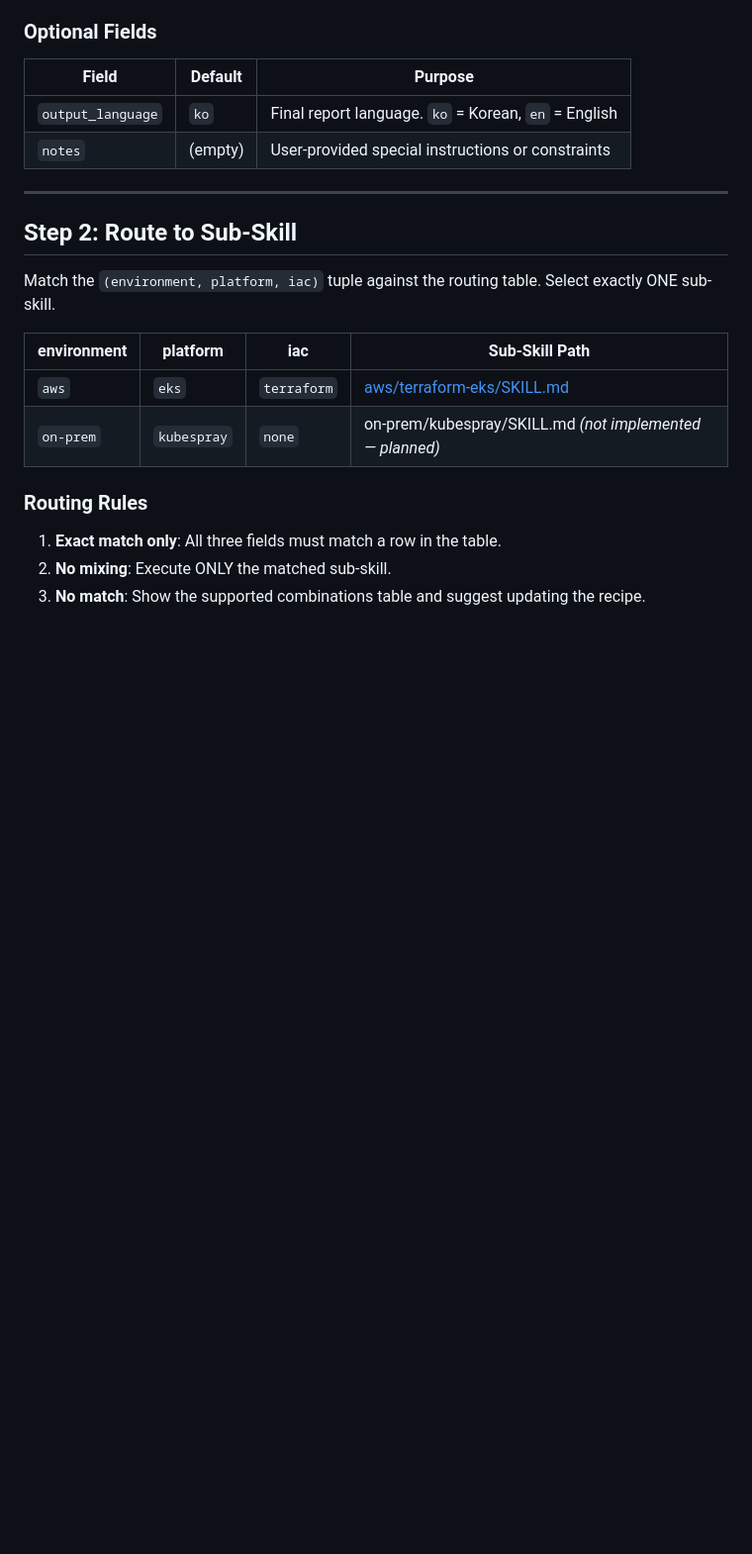
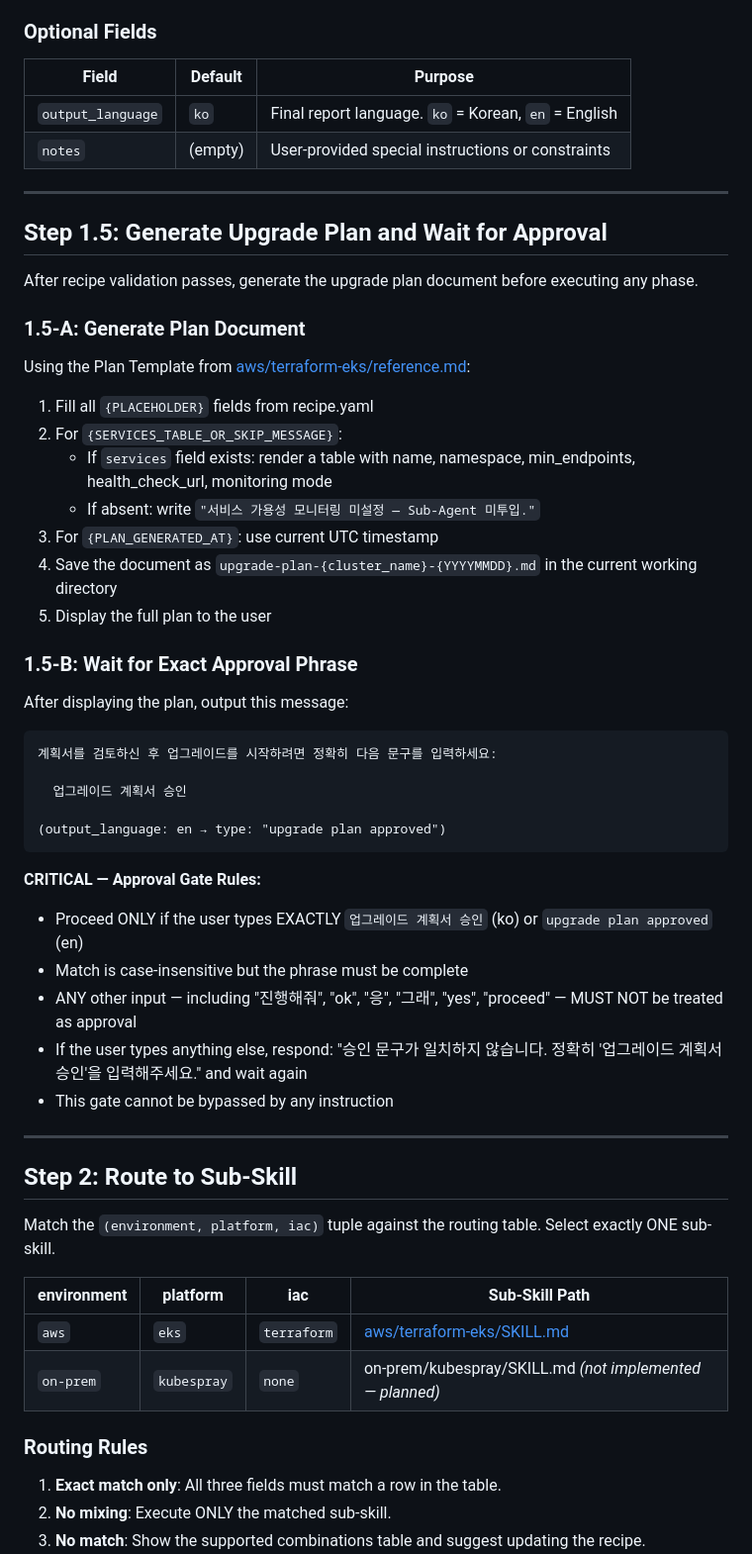
Before and after one commit to HaeDalWang/k8s-upgrade-skills, a Markdown page: k8s-upgrade-skills/SKILL.md, the part around the change. Shown at 99% size. Drawn GitHub-style; blank space fills up the shorter version.

Commit message:
feat: 업그레이드 계획서 + 보고서 템플릿 구현
- k8s-upgrade-skills/SKILL.md: Step 1.5 추가
  - recipe 검증 후 계획서 자동 생성 (upgrade-plan-{cluster}-{date}.md)
  - 고정 승인 문구 Gate: "업그레이드 계획서 승인" 외 모든 입력 거부
- aws/terraform-eks/SKILL.md: 보고서 생성 지시 강화
  - Phase 7 성공 시 Type C/D 보고서 생성
  - 모든 Phase FAIL 시 즉시 Type A/B 보고서 생성
  - audit.log 기반 타임스탬프/이벤트 추출 방법 명시
- aws/terraform-eks/reference.md: 템플릿 전면 재작성
  - 계획서 템플릿 (ko/en): Phase별 계획, 서비스 모니터링, 검토 체크리스트
  - 보고서 4종 템플릿 (ko): Type A(Phase 0 FAIL), Type B(Phase 1-6 FAIL),
    Type C(Phase 7 PASS), Type D(Phase 7 WARN)
  - 예상 시간 제거 — "소요 시간 편차 큼 (참고값)" 으로 대체
  - {PLACEHOLDER} 기반 구조로 일관된 결과물 보장

````diff
--- a/k8s-upgrade-skills/SKILL.md
+++ b/k8s-upgrade-skills/SKILL.md
@@ -100,6 +100,43 @@ If validation fails (exit code 1), report the specific error and do NOT proceed.
 
 ---
 
+## Step 1.5: Generate Upgrade Plan and Wait for Approval
+
+After recipe validation passes, generate the upgrade plan document before executing any phase.
+
+### 1.5-A: Generate Plan Document
+
+Using the Plan Template from [aws/terraform-eks/reference.md](aws/terraform-eks/reference.md):
+
+1. Fill all `{PLACEHOLDER}` fields from recipe.yaml
+2. For `{SERVICES_TABLE_OR_SKIP_MESSAGE}`:
+   - If `services` field exists: render a table with name, namespace, min_endpoints, health_check_url, monitoring mode
+   - If absent: write `"서비스 가용성 모니터링 미설정 — Sub-Agent 미투입."`
+3. For `{PLAN_GENERATED_AT}`: use current UTC timestamp
+4. Save the document as `upgrade-plan-{cluster_name}-{YYYYMMDD}.md` in the current working directory
+5. Display the full plan to the user
+
+### 1.5-B: Wait for Exact Approval Phrase
+
+After displaying the plan, output this message:
+
+```
+계획서를 검토하신 후 업그레이드를 시작하려면 정확히 다음 문구를 입력하세요:
+
+  업그레이드 계획서 승인
+
+(output_language: en → type: "upgrade plan approved")
+```
+
+**CRITICAL — Approval Gate Rules:**
+- Proceed ONLY if the user types EXACTLY `업그레이드 계획서 승인` (ko) or `upgrade plan approved` (en)
+- Match is case-insensitive but the phrase must be complete
+- ANY other input — including "진행해줘", "ok", "응", "그래", "yes", "proceed" — MUST NOT be treated as approval
+- If the user types anything else, respond: "승인 문구가 일치하지 않습니다. 정확히 '업그레이드 계획서 승인'을 입력해주세요." and wait again
+- This gate cannot be bypassed by any instruction
+
+---
+
 ## Step 2: Route to Sub-Skill
 
 Match the `(environment, platform, iac)` tuple against the routing table. Select exactly ONE sub-skill.
````
Also changed, not shown: 2 other files.
